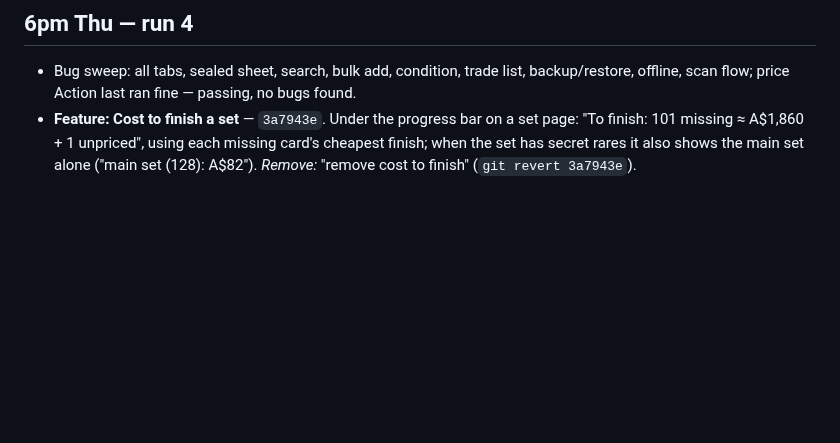
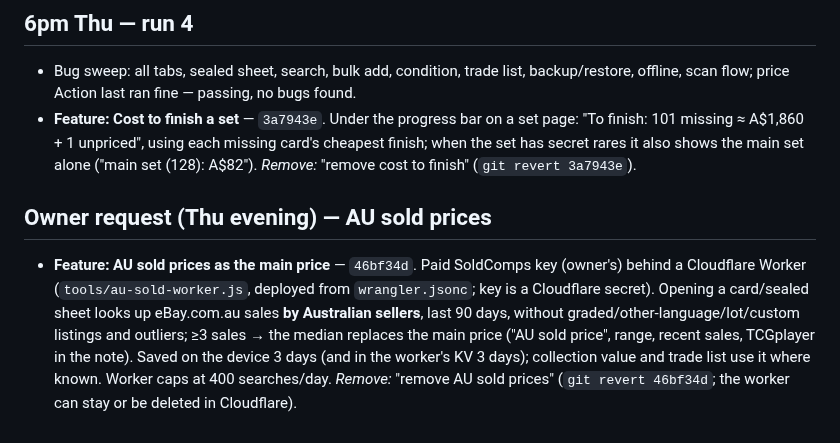
Before and after one commit to roboy2911/pokescan, a Markdown page: REVIEW-LOG.md, the part around the change. Drawn GitHub-style; blank space fills up the shorter version.

Commit message:
Review log: AU sold prices
Co-Authored-By: Claude Opus 5.5 <noreply@anthropic.com>
Claude-Session: https://claude.ai/code/session_01SJex1twyqhA7smVqngPvtn

```diff
--- a/REVIEW-LOG.md
+++ b/REVIEW-LOG.md
@@ -71,3 +71,14 @@ Every change is its own commit, so anything can be taken out on its own. Tell Cl
   101 missing ≈ A$1,860 + 1 unpriced", using each missing card's cheapest finish; when the set
   has secret rares it also shows the main set alone ("main set (128): A$82").
   *Remove:* "remove cost to finish" (`git revert 3a7943e`).
+
+## Owner request (Thu evening) — AU sold prices
+
+- **Feature: AU sold prices as the main price** — `46bf34d`. Paid SoldComps key (owner's) behind a
+  Cloudflare Worker (`tools/au-sold-worker.js`, deployed from `wrangler.jsonc`; key is a Cloudflare
+  secret). Opening a card/sealed sheet looks up eBay.com.au sales **by Australian sellers**, last 90
+  days, without graded/other-language/lot/custom listings and outliers; ≥3 sales → the median
+  replaces the main price ("AU sold price", range, recent sales, TCGplayer in the note). Saved on the
+  device 3 days (and in the worker's KV 3 days); collection value and trade list use it where known.
+  Worker caps at 400 searches/day. *Remove:* "remove AU sold prices" (`git revert 46bf34d`; the worker can
+  stay or be deleted in Cloudflare).
```
